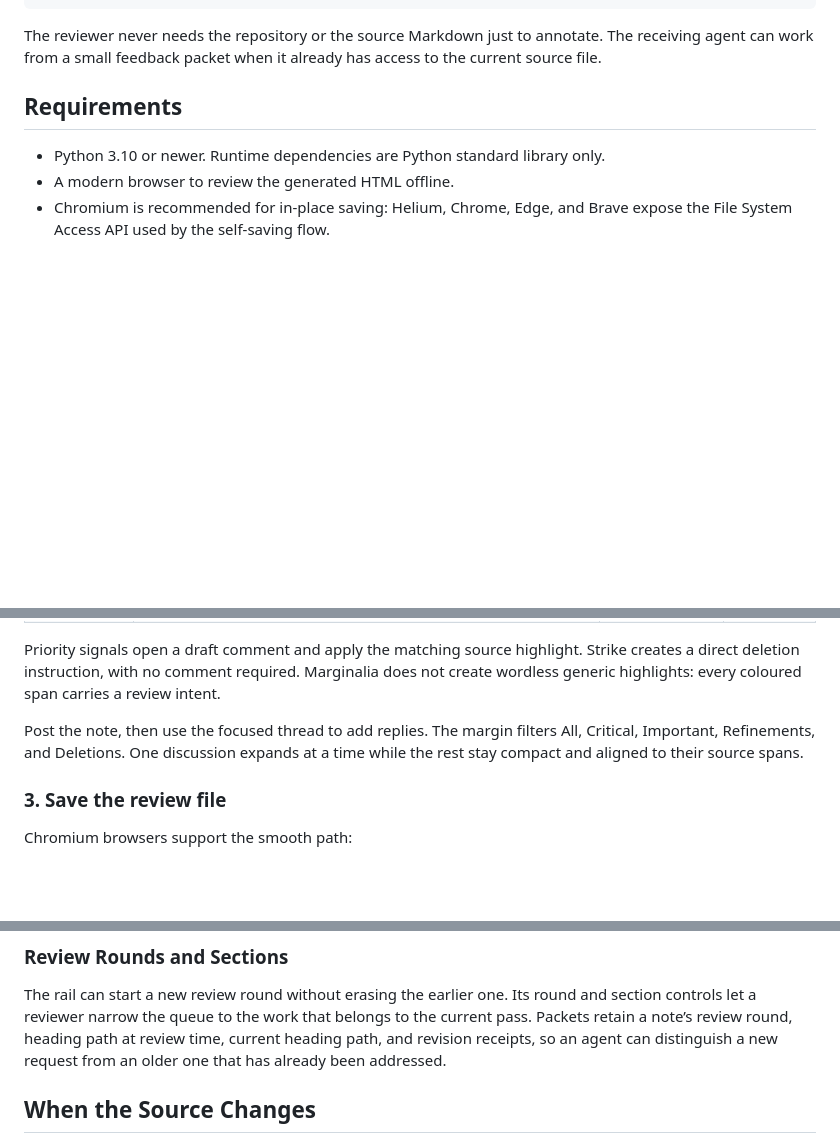
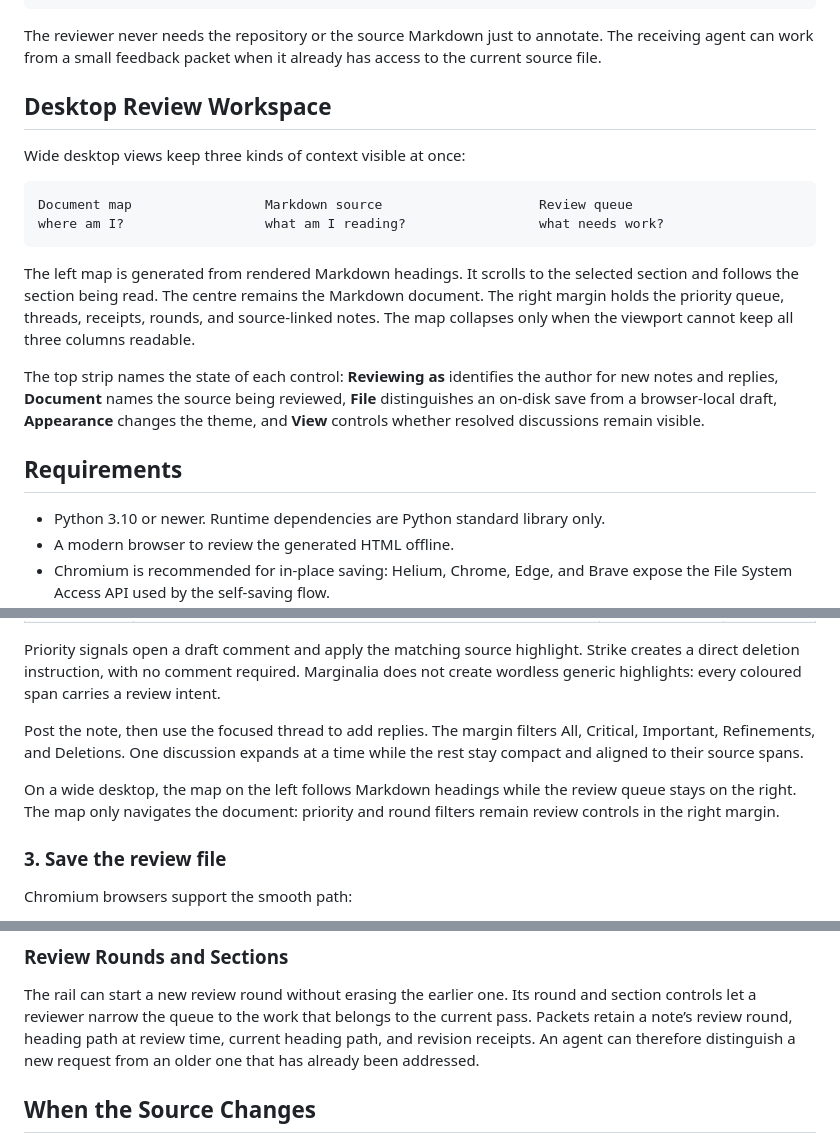
Before and after one commit to nomanfoundhere/marginalia, a Markdown page: README.md, 3 parts joined by grey strips. Drawn GitHub-style; blank space fills up the shorter version.

Commit message:
docs: describe the desktop review workspace

````diff
--- a/README.md
+++ b/README.md
@@ -61,6 +61,27 @@ author or AI revises the original Markdown and bakes the next review pass
 The reviewer never needs the repository or the source Markdown just to annotate.
 The receiving agent can work from a small feedback packet when it already has
 access to the current source file.
+
+## Desktop Review Workspace
+
+Wide desktop views keep three kinds of context visible at once:
+
+```text
+Document map                 Markdown source                    Review queue
+where am I?                  what am I reading?                 what needs work?
+```
+
+The left map is generated from rendered Markdown headings. It scrolls to the
+selected section and follows the section being read. The centre remains the
+Markdown document. The right margin holds the priority queue, threads, receipts,
+rounds, and source-linked notes. The map collapses only when the viewport cannot
+keep all three columns readable.
+
+The top strip names the state of each control: **Reviewing as** identifies the
+author for new notes and replies, **Document** names the source being reviewed,
+**File** distinguishes an on-disk save from a browser-local draft, **Appearance**
+changes the theme, and **View** controls whether resolved discussions remain
+visible.
 
 ## Requirements
 
@@ -152,6 +173,10 @@ Post the note, then use the focused thread to add replies. The margin filters Al
 Critical, Important, Refinements, and Deletions. One discussion expands at a time
 while the rest stay compact and aligned to their source spans.
 
+On a wide desktop, the map on the left follows Markdown headings while the review
+queue stays on the right. The map only navigates the document: priority and round
+filters remain review controls in the right margin.
+
 ### 3. Save the review file
 
 Chromium browsers support the smooth path:
@@ -218,8 +243,8 @@ note’s `resolved` state.
 The rail can start a new review round without erasing the earlier one. Its round
 and section controls let a reviewer narrow the queue to the work that belongs to
 the current pass. Packets retain a note’s review round, heading path at review
-time, current heading path, and revision receipts, so an agent can distinguish a
-new request from an older one that has already been addressed.
+time, current heading path, and revision receipts. An agent can therefore
+distinguish a new request from an older one that has already been addressed.
 
 ## When the Source Changes
 
````
Also changed, not shown: other parts of README.md (+2 -1 lines).
